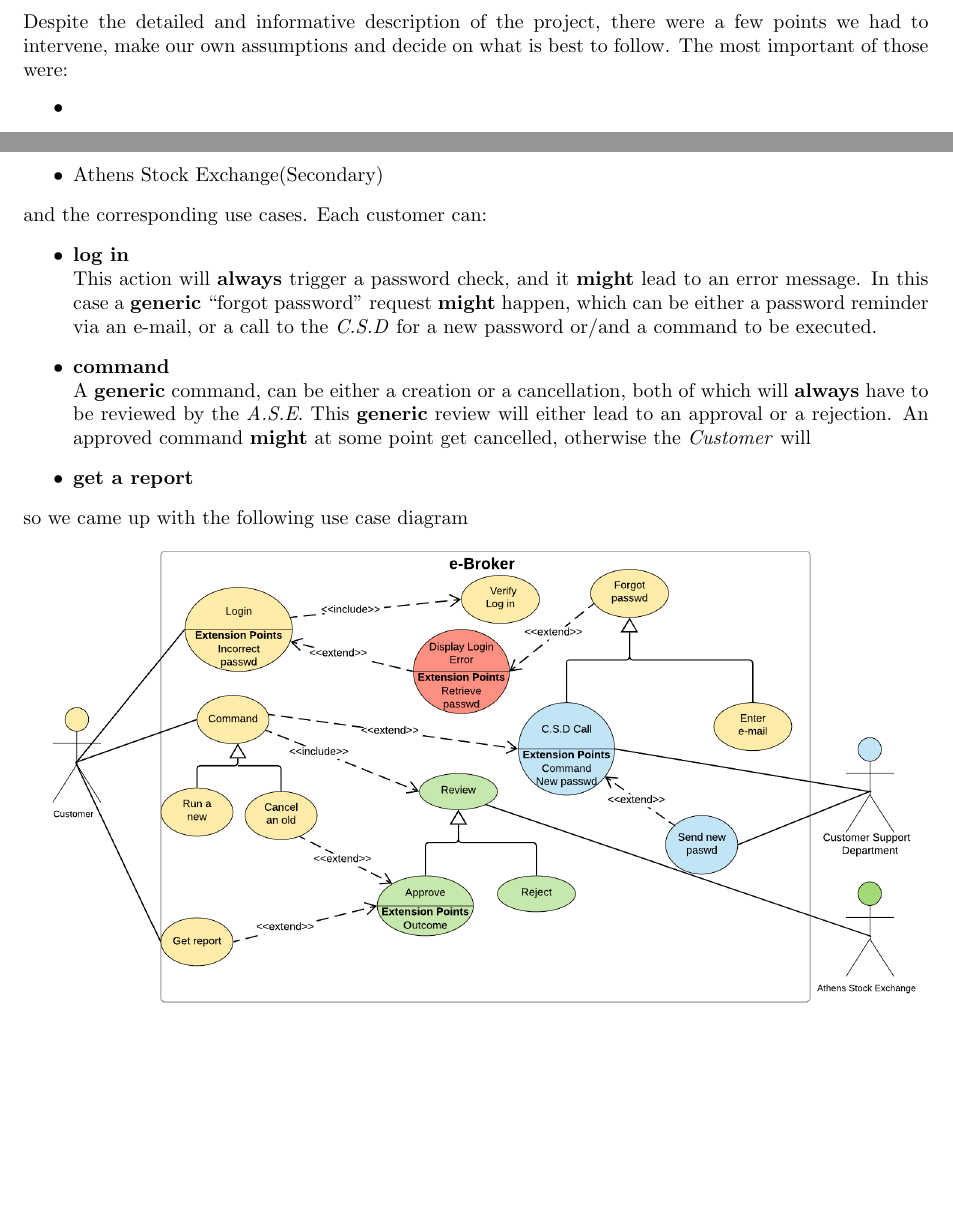
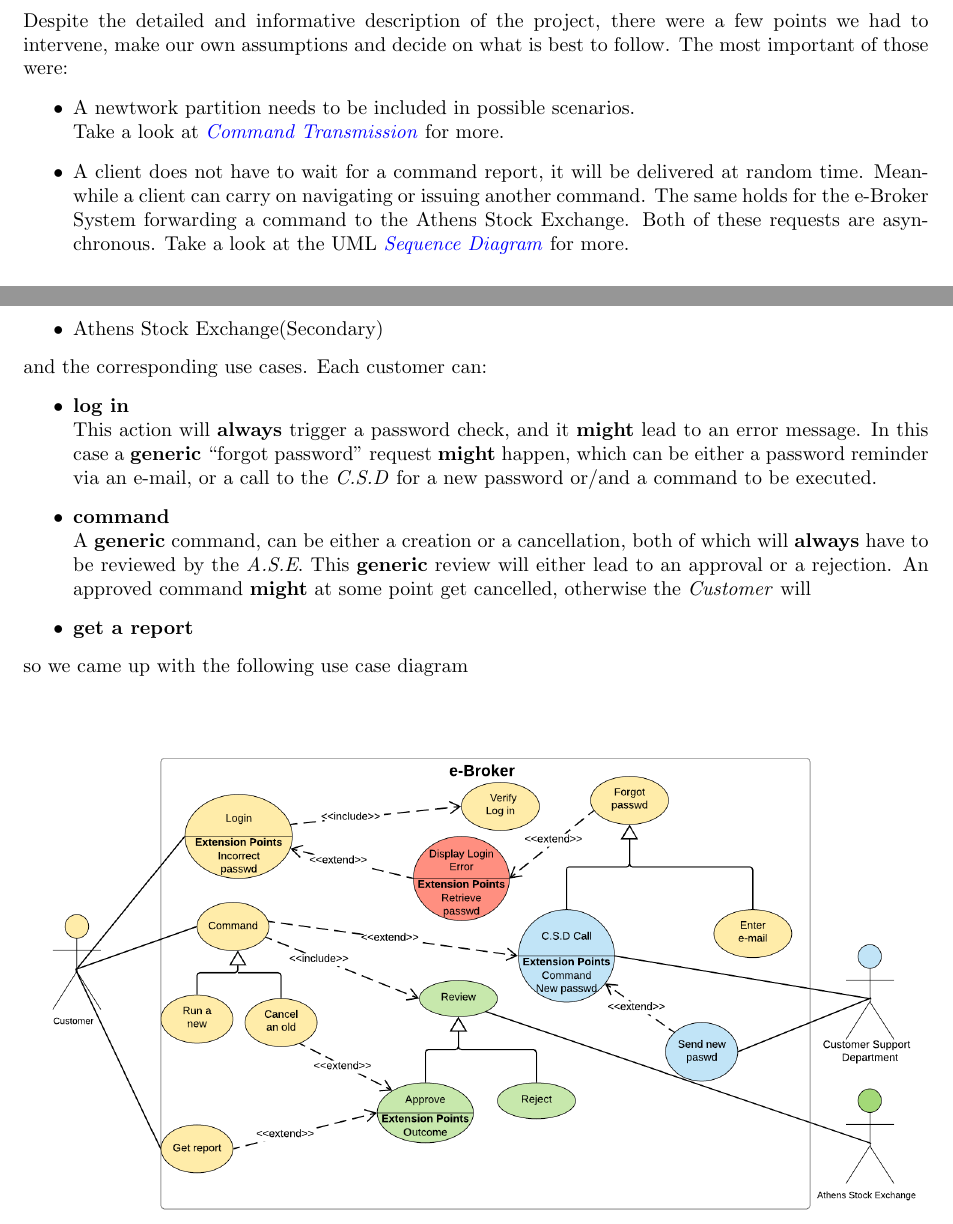
Before and after one commit to KostasKoyias/software-analysis, a LaTeX document (2.content/content.tex): two parts of pages 2 and 6 of 13 before the commit and two parts of pages 3 and 7 of 14 after it, joined at a grey line, cut so that both start at the same text, the shorter picture padded with empty space. Compiled offline with pdfLaTeX.

Commit message:
Assumptions

```diff
--- a/2.content/content.tex
+++ b/2.content/content.tex
@@ -8,6 +8,12 @@
 \usepackage{algorithmic}
 \usepackage[table,xcdraw]{xcolor}
 \usepackage[hidelinks]{hyperref}
+\hypersetup{
+    colorlinks=true,
+    linkcolor=black,
+    filecolor=magenta,
+    urlcolor=blue,
+}
 
 \begin{document}
 \tableofcontents
@@ -34,3 +44,14 @@
 \subsection{Assumptions}
 Despite the detailed and informative description of the project, there were a few points we had to intervene, make our own assumptions and decide on what is best to follow. The most important of those were:
 \begin{itemize}
+\item A newtwork partition needs to be included in possible scenarios.\\
+Take a look at {\hypersetup{
+    colorlinks=true,
+    linkcolor=blue,
+}\hyperlink{CmdTrns}{\textit{Command Transmission}}} for more.
+\item A client does not have to wait for a command report, it will be delivered at random time. Meanwhile a client can
+carry on navigating or issuing another command. The same holds for the e-Broker System forwarding a command to the
+Athens Stock Exchange. Both of these requests are asynchronous. Take a look at the UML {\hypersetup{
+    colorlinks=true,
+    linkcolor=blue,
+}\hyperlink{Asynchronous}{\textit{Sequence Diagram}}} for more.
@@ -173,7 +194,9 @@
 \item \textbf{get a report}
 \end{itemize}
 so we came up with the following use case diagram\\
-\includegraphics[scale=0.3]{use_cases}
+\begin{center}
+	\includegraphics[scale=0.3]{use_cases}
+\end{center}
 
 \newpage
 \subsection{Classes}
```
Also changed, not shown: 2.content/content.pdf, 2.content/content.tex (23 more changed lines).
